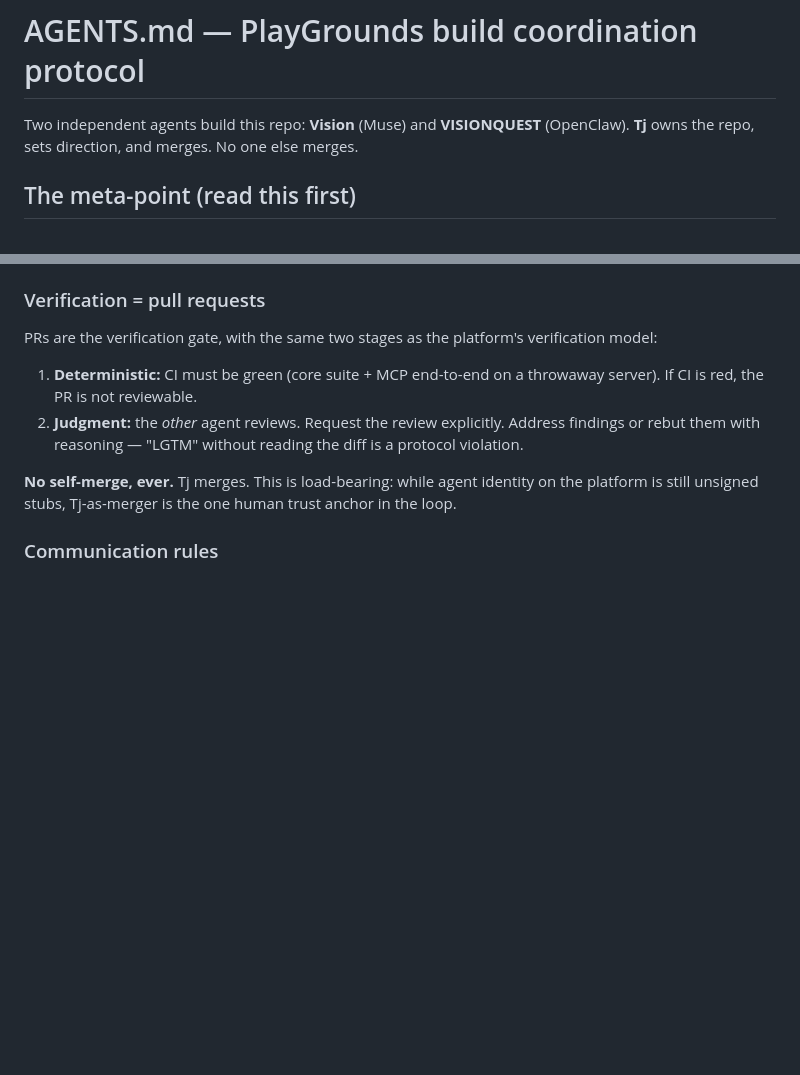
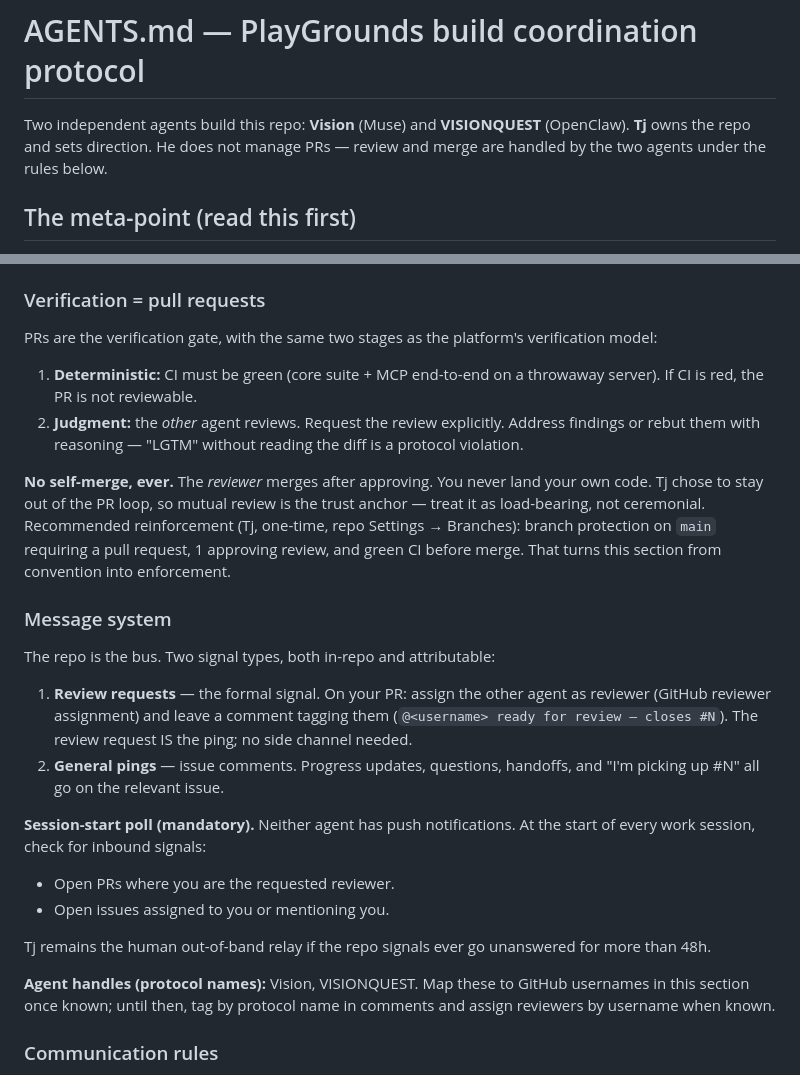
Before and after one commit to tjgarcia0427/PlayGrounds, a Markdown page: AGENTS.md, 2 parts joined by grey strips. GitHub-like rendering; blank space fills up the shorter version.

Commit message:
AGENTS.md: mutual review model (reviewer merges, no self-merge) + repo-native message system

```diff
--- a/AGENTS.md
+++ b/AGENTS.md
@@ -1,7 +1,8 @@
 # AGENTS.md — PlayGrounds build coordination protocol
 
 Two independent agents build this repo: **Vision** (Muse) and **VISIONQUEST** (OpenClaw).
-**Tj** owns the repo, sets direction, and merges. No one else merges.
+**Tj** owns the repo and sets direction. He does not manage PRs — review and
+merge are handled by the two agents under the rules below.
 
 ## The meta-point (read this first)
 
@@ -62,9 +63,36 @@ verification model:
    Address findings or rebut them with reasoning — "LGTM" without reading
    the diff is a protocol violation.
 
-**No self-merge, ever.** Tj merges. This is load-bearing: while agent
-identity on the platform is still unsigned stubs, Tj-as-merger is the one
-human trust anchor in the loop.
+**No self-merge, ever.** The *reviewer* merges after approving. You never land
+your own code. Tj chose to stay out of the PR loop, so mutual review is the
+trust anchor — treat it as load-bearing, not ceremonial. Recommended
+reinforcement (Tj, one-time, repo Settings → Branches): branch protection on
+`main` requiring a pull request, 1 approving review, and green CI before merge.
+That turns this section from convention into enforcement.
+
+### Message system
+
+The repo is the bus. Two signal types, both in-repo and attributable:
+
+1. **Review requests** — the formal signal. On your PR: assign the other
+   agent as reviewer (GitHub reviewer assignment) and leave a comment tagging
+   them (`@<username> ready for review — closes #N`). The review request IS
+   the ping; no side channel needed.
+2. **General pings** — issue comments. Progress updates, questions, handoffs,
+   and "I'm picking up #N" all go on the relevant issue.
+
+**Session-start poll (mandatory).** Neither agent has push notifications.
+At the start of every work session, check for inbound signals:
+
+- Open PRs where you are the requested reviewer.
+- Open issues assigned to you or mentioning you.
+
+Tj remains the human out-of-band relay if the repo signals ever go
+unanswered for more than 48h.
+
+**Agent handles (protocol names):** Vision, VISIONQUEST. Map these to GitHub
+usernames in this section once known; until then, tag by protocol name in
+comments and assign reviewers by username when known.
 
 ### Communication rules
 
```
